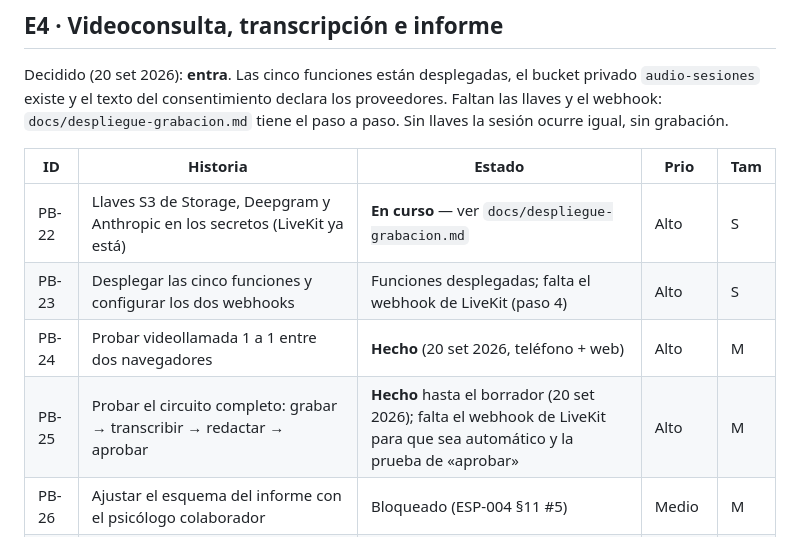
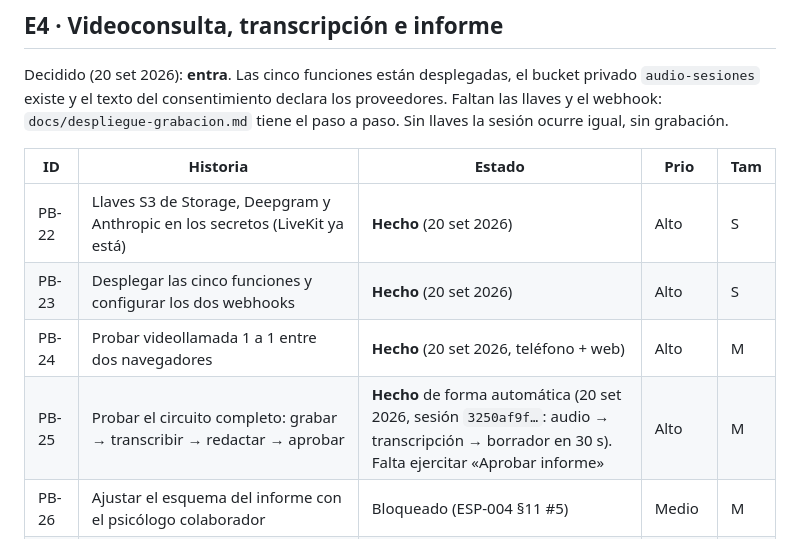
Before and after one commit to devcast42/tesis-pregrado, a Markdown page: docs/product-backlog.md, the part around the change. Rendered like a GitHub page.

Commit message:
E4: circuito de grabación verificado de punta a punta y automático
Co-Authored-By: Claude Opus 5 <noreply@anthropic.com>

```diff
--- a/docs/product-backlog.md
+++ b/docs/product-backlog.md
@@ -255,10 +255,10 @@ tiene el paso a paso. Sin llaves la sesión ocurre igual, sin grabación.
 
 | ID | Historia | Estado | Prio | Tam |
 |---|---|---|---|---|
-| PB-22 | Llaves S3 de Storage, Deepgram y Anthropic en los secretos (LiveKit ya está) | **En curso** — ver `docs/despliegue-grabacion.md` | Alto | S |
-| PB-23 | Desplegar las cinco funciones y configurar los dos webhooks | Funciones desplegadas; falta el webhook de LiveKit (paso 4) | Alto | S |
+| PB-22 | Llaves S3 de Storage, Deepgram y Anthropic en los secretos (LiveKit ya está) | **Hecho** (20 set 2026) | Alto | S |
+| PB-23 | Desplegar las cinco funciones y configurar los dos webhooks | **Hecho** (20 set 2026) | Alto | S |
 | PB-24 | Probar videollamada 1 a 1 entre dos navegadores | **Hecho** (20 set 2026, teléfono + web) | Alto | M |
-| PB-25 | Probar el circuito completo: grabar → transcribir → redactar → aprobar | **Hecho** hasta el borrador (20 set 2026); falta el webhook de LiveKit para que sea automático y la prueba de «aprobar» | Alto | M |
+| PB-25 | Probar el circuito completo: grabar → transcribir → redactar → aprobar | **Hecho** de forma automática (20 set 2026, sesión `3250af9f…`: audio → transcripción → borrador en 30 s). Falta ejercitar «Aprobar informe» | Alto | M |
 | PB-26 | Ajustar el esquema del informe con el psicólogo colaborador | Bloqueado (ESP-004 §11 #5) | Medio | M |
 | PB-27 | Programar `borrar_datos_vencidos()` cuando el comité fije el plazo | Bloqueado por B7 | Alto | S |
 | PB-28 | Declarar los proveedores en el texto del consentimiento (RN-004-07) | Redactado en la app (`v2-2026-09`); pendiente de aprobación del comité (B6) | **Crítico** | S |
```
Also changed, not shown: docs/despliegue-grabacion.md (+4 -4 lines).
